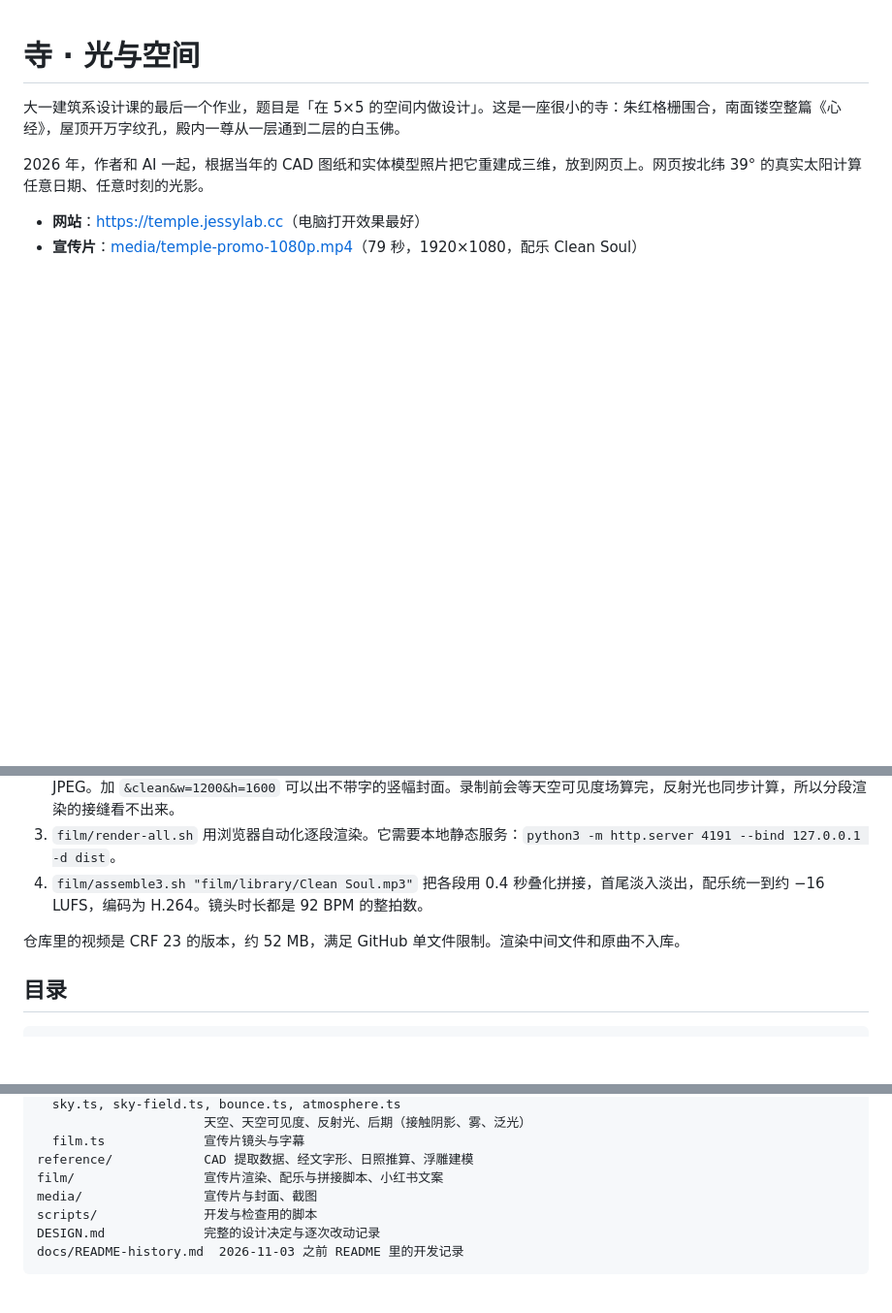
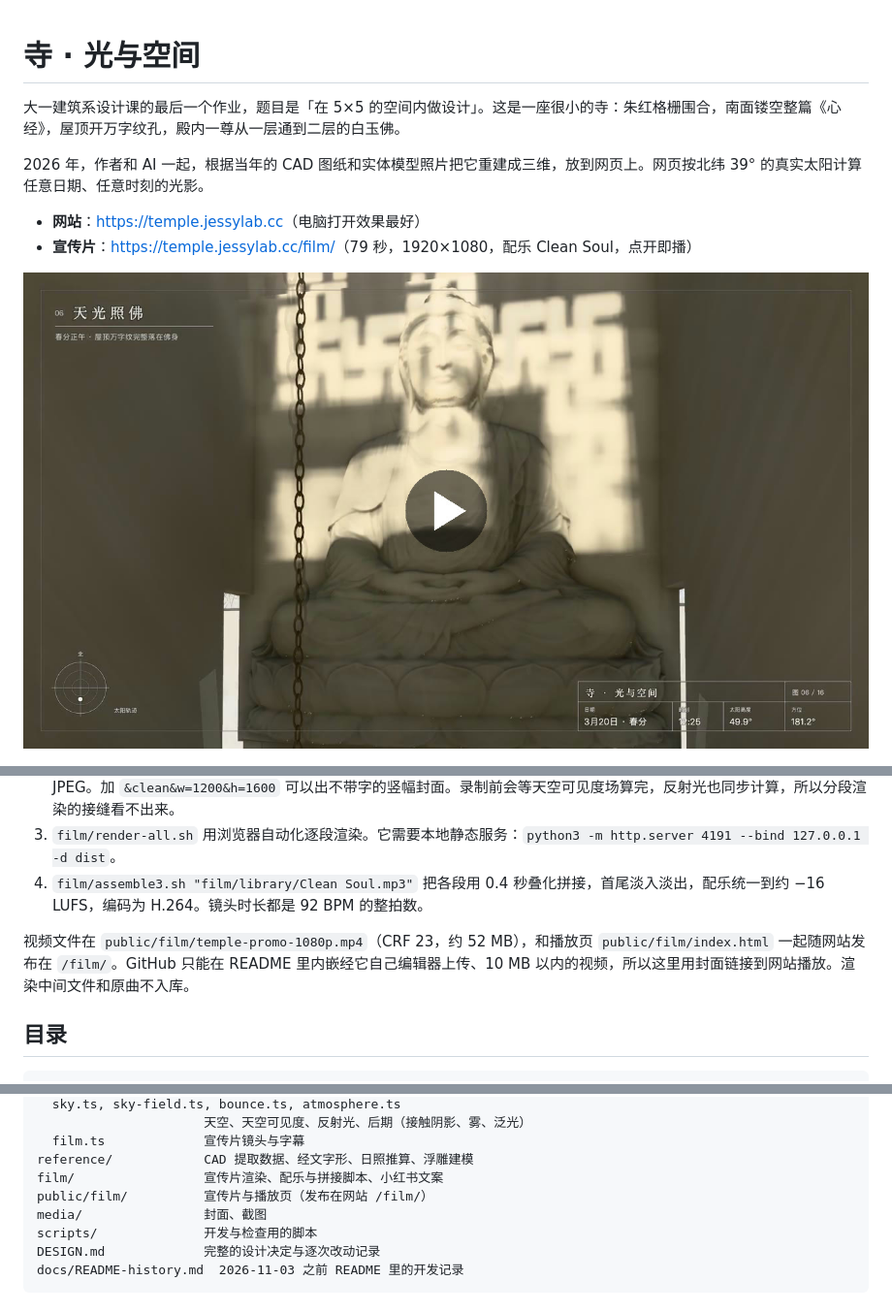
Before and after one commit to ChenJiangxi/temple, a Markdown page: README.md, 3 parts joined by grey strips. Shown at 97% size. GitHub-like rendering; pictures changed too: media/film-poster.jpg (added); blank space fills up the shorter version.

Commit message:
宣传片可直接播放：视频随网站发布在 /film/（带播放页），README 封面点击播放
Co-Authored-By: Claude Opus 5.5 (1M context) <noreply@anthropic.com>

```diff
--- a/README.md
+++ b/README.md
@@ -5,7 +5,9 @@
 2026 年，作者和 AI 一起，根据当年的 CAD 图纸和实体模型照片把它重建成三维，放到网页上。网页按北纬 39° 的真实太阳计算任意日期、任意时刻的光影。
 
 - **网站**：<https://temple.jessylab.cc>（电脑打开效果最好）
-- **宣传片**：[media/temple-promo-1080p.mp4](media/temple-promo-1080p.mp4)（79 秒，1920×1080，配乐 Clean Soul）
+- **宣传片**：<https://temple.jessylab.cc/film/>（79 秒，1920×1080，配乐 Clean Soul，点开即播）
+
+[![宣传片：点击播放](media/film-poster.jpg)](https://temple.jessylab.cc/film/)
 
 <p>
 <img src="media/cover-night.jpg" width="49%" alt="春分蓝调时刻，经文由殿内投到前院">
@@ -85,7 +87,7 @@ bun run preview
 3. `film/render-all.sh` 用浏览器自动化逐段渲染。它需要本地静态服务：`python3 -m http.server 4191 --bind 127.0.0.1 -d dist`。
 4. `film/assemble3.sh "film/library/Clean Soul.mp3"` 把各段用 0.4 秒叠化拼接，首尾淡入淡出，配乐统一到约 −16 LUFS，编码为 H.264。镜头时长都是 92 BPM 的整拍数。
 
-仓库里的视频是 CRF 23 的版本，约 52 MB，满足 GitHub 单文件限制。渲染中间文件和原曲不入库。
+视频文件在 `public/film/temple-promo-1080p.mp4`（CRF 23，约 52 MB），和播放页 `public/film/index.html` 一起随网站发布在 `/film/`。GitHub 只能在 README 里内嵌经它自己编辑器上传、10 MB 以内的视频，所以这里用封面链接到网站播放。渲染中间文件和原曲不入库。
 
 ## 目录
 
@@ -106,7 +108,8 @@ src/
   film.ts             宣传片镜头与字幕
 reference/            CAD 提取数据、经文字形、日照推算、浮雕建模
 film/                 宣传片渲染、配乐与拼接脚本、小红书文案
-media/                宣传片与封面、截图
+public/film/          宣传片与播放页（发布在网站 /film/）
+media/                封面、截图
 scripts/              开发与检查用的脚本
 DESIGN.md             完整的设计决定与逐次改动记录
 docs/README-history.md  2026-11-03 之前 README 里的开发记录
```
Also changed, not shown: DESIGN.md (+1 -0 lines), 4 other files.
